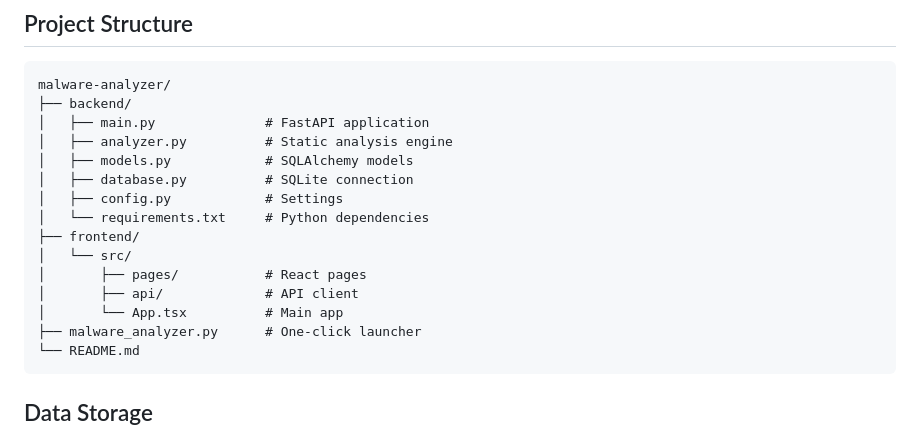
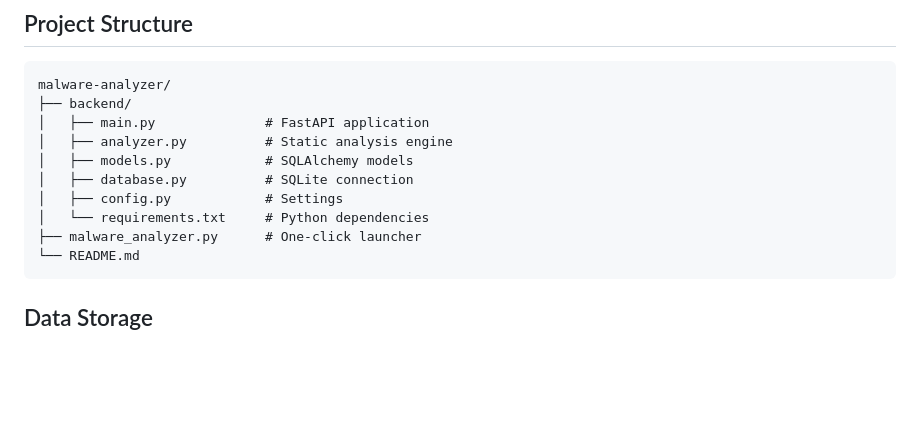
Before and after one commit to Ball28/Glamdring, a Markdown page: README.md, the part around the change. GitHub-like rendering; blank space fills up the shorter version.

Commit message:
Update README to remove frontend section
Removed frontend directory and its contents from README.

````diff
--- a/README.md
+++ b/README.md
@@ -126,11 +126,6 @@ malware-analyzer/
 │   ├── database.py          # SQLite connection
 │   ├── config.py            # Settings
 │   └── requirements.txt     # Python dependencies
-├── frontend/
-│   └── src/
-│       ├── pages/           # React pages
-│       ├── api/             # API client
-│       └── App.tsx          # Main app
 ├── malware_analyzer.py      # One-click launcher
 └── README.md
 ```
````
